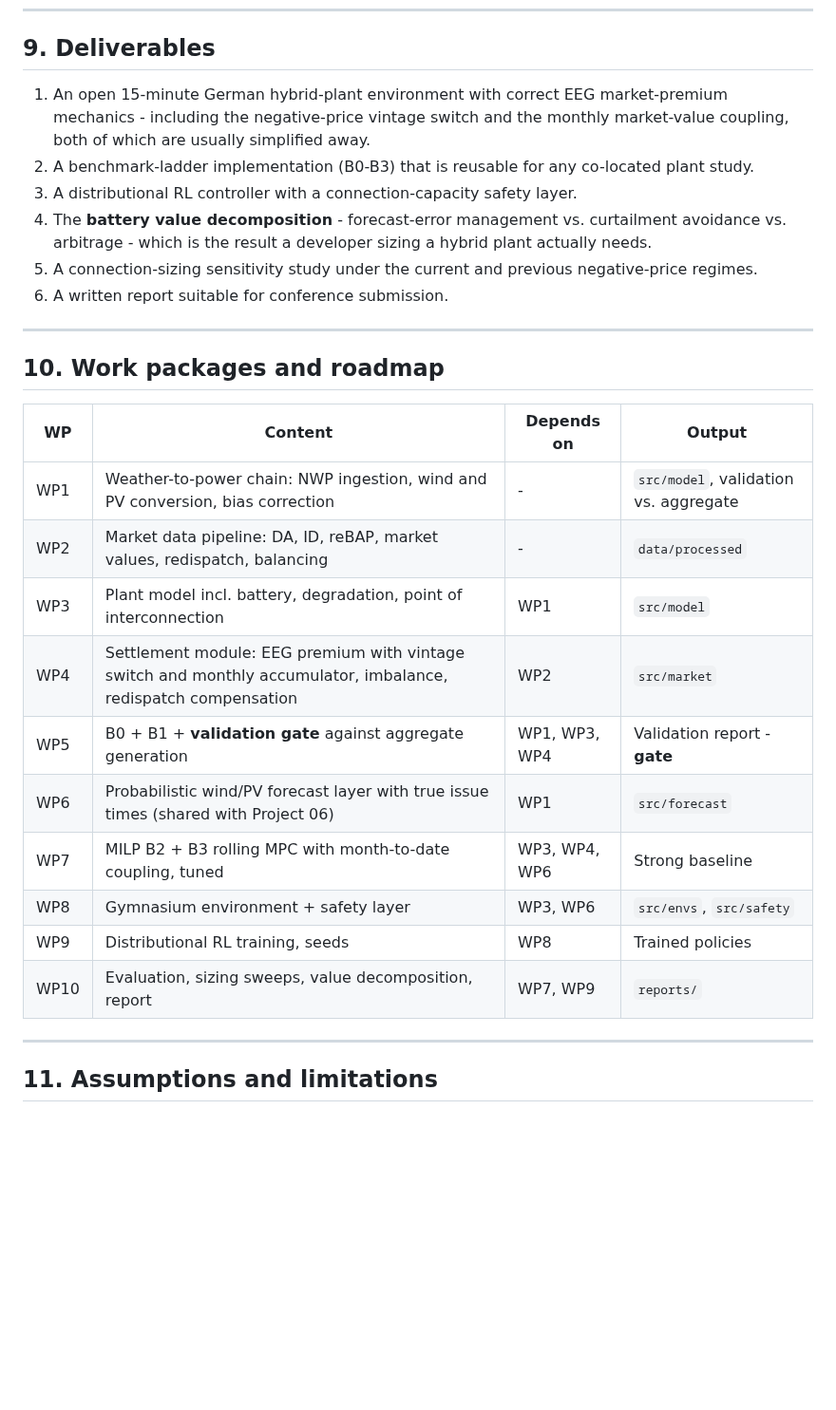
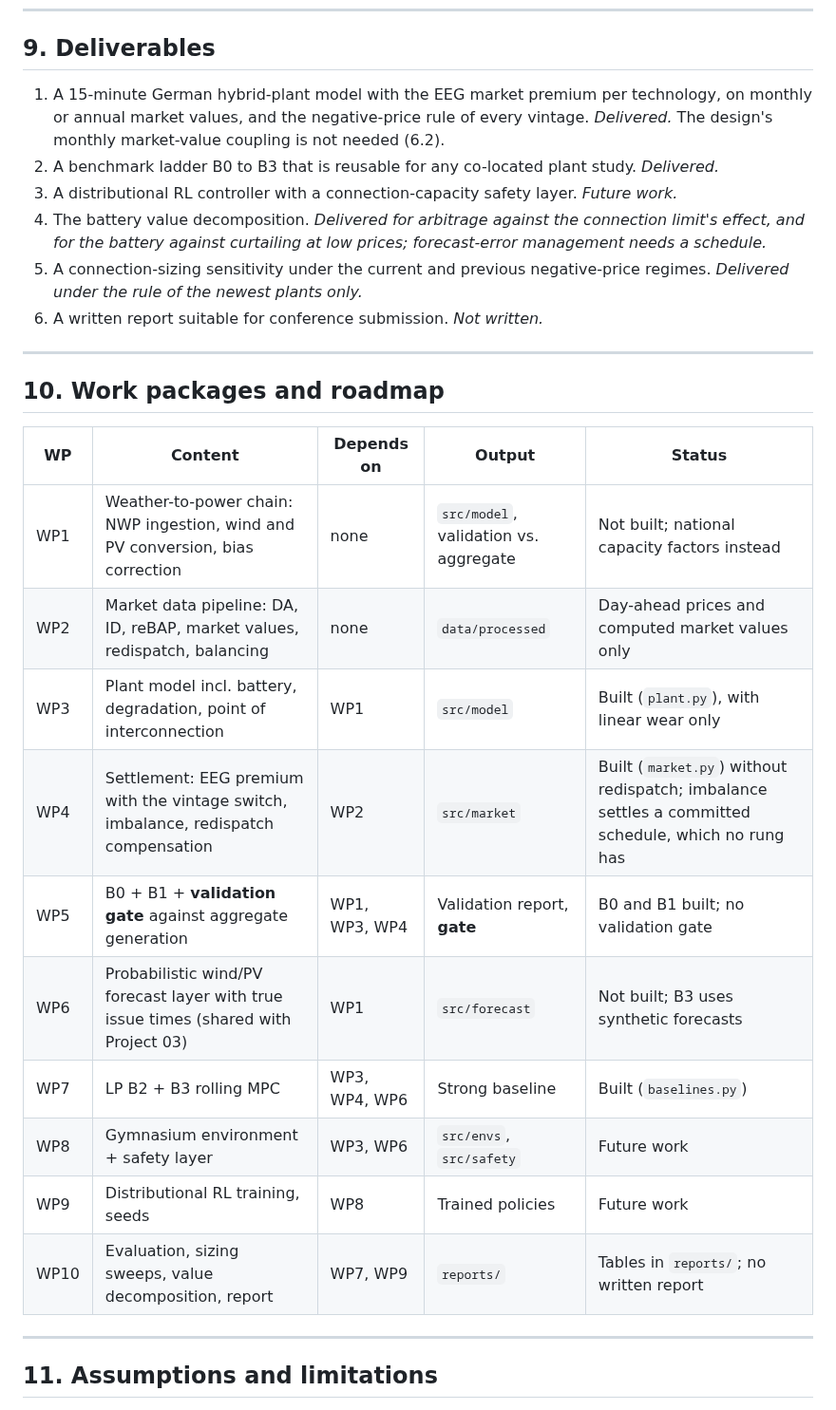
Before and after one commit to muratkus01/Portfolio, a Markdown page: projects/02-utility-hybrid-plant-dispatch/README.md, the part around one of its changes. Shown at 95% size. GitHub-like rendering; blank space fills up the shorter version.

```diff
--- a/projects/02-utility-hybrid-plant-dispatch/README.md
+++ b/projects/02-utility-hybrid-plant-dispatch/README.md
@@ -582,32 +582,34 @@ built yet), grid charging (not modelled), the wear cost, and the safety layer on
 
 ## 9. Deliverables
 
-1. An open 15-minute German hybrid-plant environment with correct EEG market-premium
-   mechanics - including the negative-price vintage switch and the monthly market-value
-   coupling, both of which are usually simplified away.
-2. A benchmark-ladder implementation (B0-B3) that is reusable for any co-located plant study.
-3. A distributional RL controller with a connection-capacity safety layer.
-4. The **battery value decomposition** - forecast-error management vs. curtailment avoidance
-   vs. arbitrage - which is the result a developer sizing a hybrid plant actually needs.
-5. A connection-sizing sensitivity study under the current and previous negative-price regimes.
-6. A written report suitable for conference submission.
+1. A 15-minute German hybrid-plant model with the EEG market premium per technology, on
+   monthly or annual market values, and the negative-price rule of every vintage.
+   *Delivered.* The design's monthly market-value coupling is not needed (6.2).
+2. A benchmark ladder B0 to B3 that is reusable for any co-located plant study. *Delivered.*
+3. A distributional RL controller with a connection-capacity safety layer. *Future work.*
+4. The battery value decomposition. *Delivered for arbitrage against the connection limit's
+   effect, and for the battery against curtailing at low prices; forecast-error management
+   needs a schedule.*
+5. A connection-sizing sensitivity under the current and previous negative-price regimes.
+   *Delivered under the rule of the newest plants only.*
+6. A written report suitable for conference submission. *Not written.*
 
 ---
 
 ## 10. Work packages and roadmap
 
-| WP | Content | Depends on | Output |
-|----|---------|-----------|--------|
-| WP1 | Weather-to-power chain: NWP ingestion, wind and PV conversion, bias correction | - | `src/model`, validation vs. aggregate |
-| WP2 | Market data pipeline: DA, ID, reBAP, market values, redispatch, balancing | - | `data/processed` |
-| WP3 | Plant model incl. battery, degradation, point of interconnection | WP1 | `src/model` |
-| WP4 | Settlement module: EEG premium with vintage switch and monthly accumulator, imbalance, redispatch compensation | WP2 | `src/market` |
-| WP5 | B0 + B1 + **validation gate** against aggregate generation | WP1, WP3, WP4 | Validation report - **gate** |
-| WP6 | Probabilistic wind/PV forecast layer with true issue times (shared with Project 06) | WP1 | `src/forecast` |
-| WP7 | MILP B2 + B3 rolling MPC with month-to-date coupling, tuned | WP3, WP4, WP6 | Strong baseline |
-| WP8 | Gymnasium environment + safety layer | WP3, WP6 | `src/envs`, `src/safety` |
-| WP9 | Distributional RL training, seeds | WP8 | Trained policies |
-| WP10 | Evaluation, sizing sweeps, value decomposition, report | WP7, WP9 | `reports/` |
+| WP | Content | Depends on | Output | Status |
+|----|---------|-----------|--------|--------|
+| WP1 | Weather-to-power chain: NWP ingestion, wind and PV conversion, bias correction | none | `src/model`, validation vs. aggregate | Not built; national capacity factors instead |
+| WP2 | Market data pipeline: DA, ID, reBAP, market values, redispatch, balancing | none | `data/processed` | Day-ahead prices and computed market values only |
+| WP3 | Plant model incl. battery, degradation, point of interconnection | WP1 | `src/model` | Built (`plant.py`), with linear wear only |
+| WP4 | Settlement: EEG premium with the vintage switch, imbalance, redispatch compensation | WP2 | `src/market` | Built (`market.py`) without redispatch; imbalance settles a committed schedule, which no rung has |
+| WP5 | B0 + B1 + **validation gate** against aggregate generation | WP1, WP3, WP4 | Validation report, **gate** | B0 and B1 built; no validation gate |
+| WP6 | Probabilistic wind/PV forecast layer with true issue times (shared with Project 03) | WP1 | `src/forecast` | Not built; B3 uses synthetic forecasts |
+| WP7 | LP B2 + B3 rolling MPC | WP3, WP4, WP6 | Strong baseline | Built (`baselines.py`) |
+| WP8 | Gymnasium environment + safety layer | WP3, WP6 | `src/envs`, `src/safety` | Future work |
+| WP9 | Distributional RL training, seeds | WP8 | Trained policies | Future work |
+| WP10 | Evaluation, sizing sweeps, value decomposition, report | WP7, WP9 | `reports/` | Tables in `reports/`; no written report |
 
 ---
 
```
Also changed, not shown: other parts of projects/02-utility-hybrid-plant-dispatch/README.md (+77 -22 lines).
